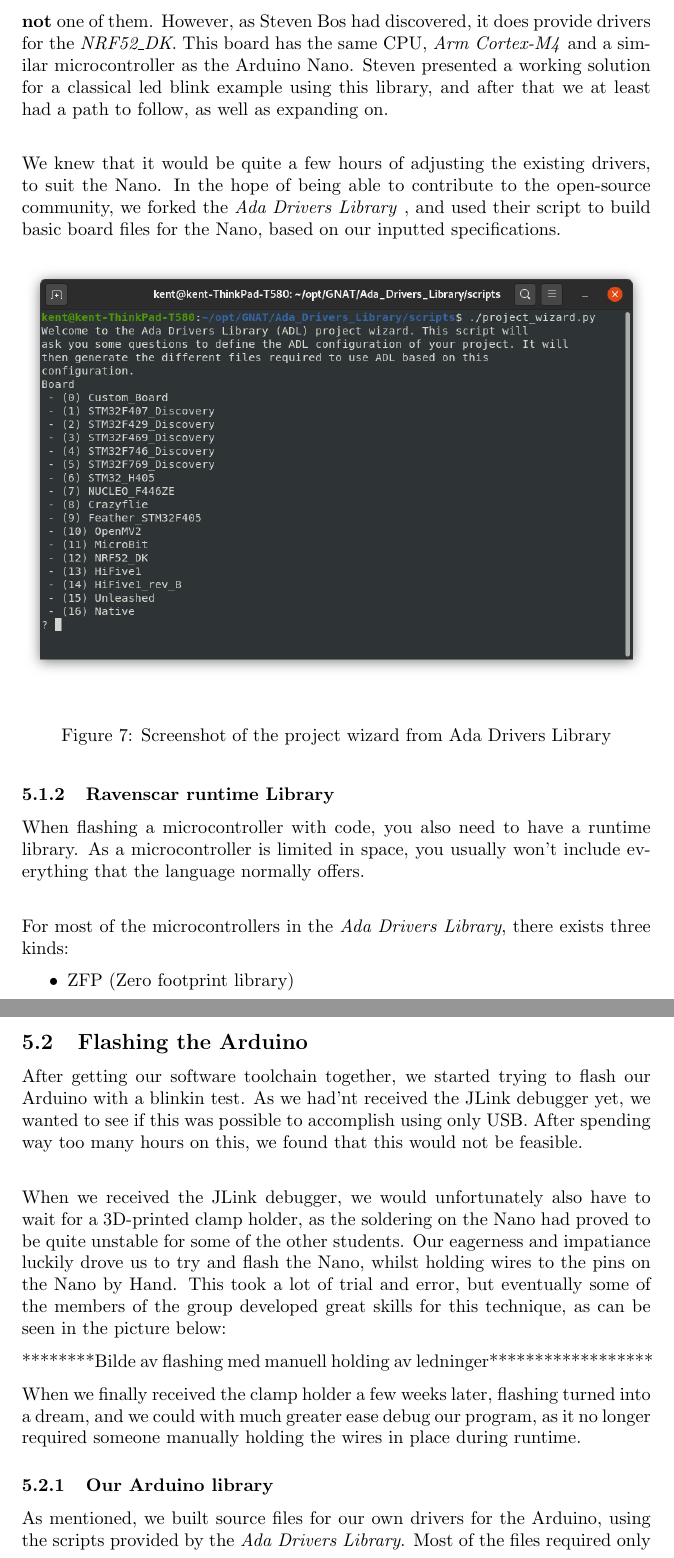
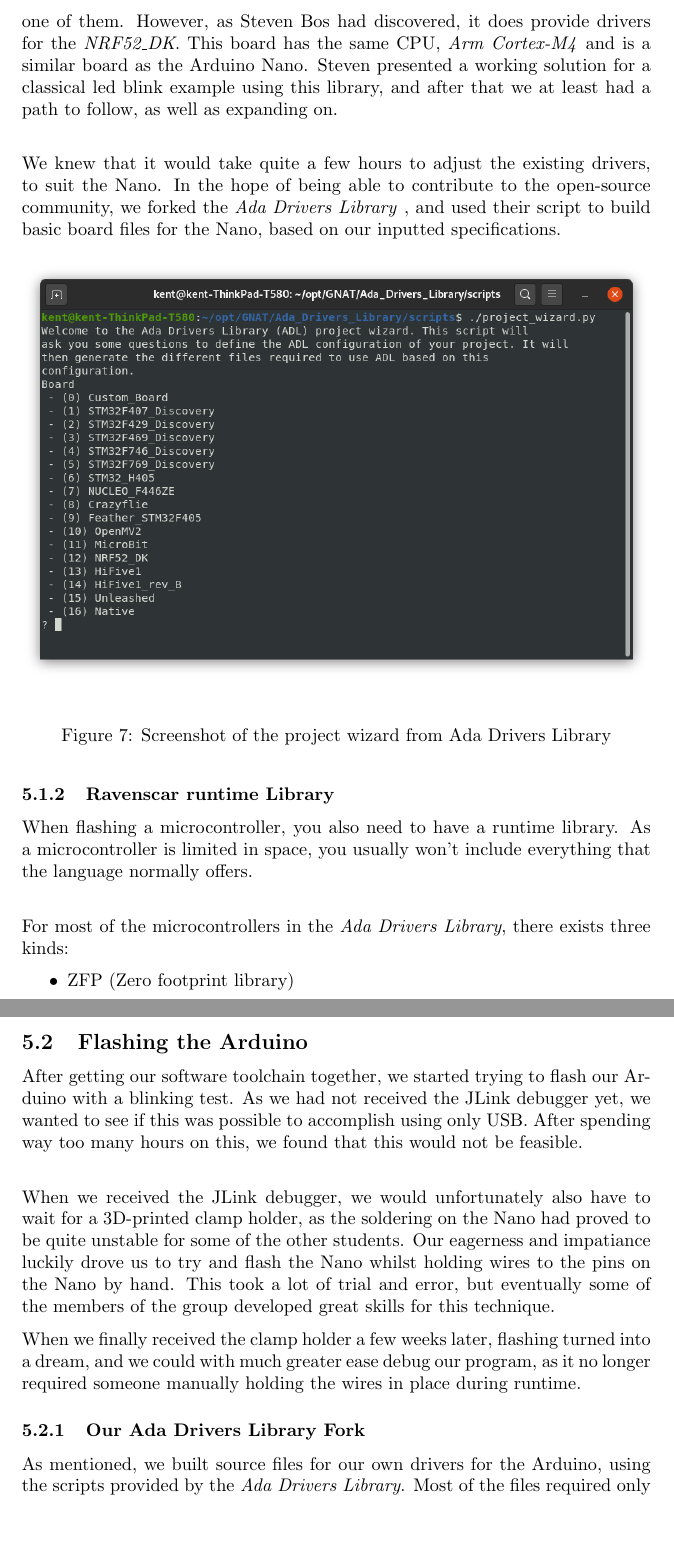
Before and after one commit to Stykk-Gruppen/rts-project, a LaTeX document (docs/report/DSA3102-report.tex): two parts of pages 9 and 10 of 22, joined at a grey line, cut so that both start at the same text, the shorter picture padded with empty space. Compiled offline with pdfLaTeX.

Commit message:
Proof reading of report

```diff
--- a/docs/report/DSA3102-report.tex
+++ b/docs/report/DSA3102-report.tex
@@ -159,9 +159,9 @@ As we were told early on that almost noone had programmed Ada on the Nano, we kn
 
 \subsubsection{Ada Drivers Library}
 
-The \textit{Ada Drivers Library}, is a collection of drivers and examples for programming Ada on a wide range of microcontrollers, however the Arduino Nano was \textbf{not} one of them. However, as Steven Bos had discovered, it does provide drivers for the \textit{NRF52\_DK}. This board has the same CPU, \textit{Arm Cortex-M4} and a similar microcontroller as the Arduino Nano. Steven presented a working solution for a classical led blink example using this library, and after that we at least had a path to follow, as well as expanding on.\\
+The \textit{Ada Drivers Library}, is a collection of drivers and examples for programming Ada on a wide range of microcontrollers, but the Arduino Nano was \textbf{not} one of them. However, as Steven Bos had discovered, it does provide drivers for the \textit{NRF52\_DK}. This board has the same CPU, \textit{Arm Cortex-M4} and is a similar board as the Arduino Nano. Steven presented a working solution for a classical led blink example using this library, and after that we at least had a path to follow, as well as expanding on.\\
 
-We knew that it would be quite a few hours of adjusting the existing drivers, to suit the Nano. In the hope of being able to contribute to the open-source community, we forked the \textit{Ada Drivers Library}
+We knew that it would take quite a few hours to adjust the existing drivers, to suit the Nano. In the hope of being able to contribute to the open-source community, we forked the \textit{Ada Drivers Library}
 , and used their script to build basic board files for the Nano, based on our inputted specifications.
 
 \begin{figure}[H]
@@ -172,7 +172,7 @@ We knew that it would be quite a few hours of adjusting the existing drivers, to
 \end{figure}
 \subsubsection{Ravenscar runtime Library}
 
-When flashing a microcontroller with code, you also need to have a runtime library. As a microcontroller is limited in space, you usually won't include everything that the language normally offers.\\
+When flashing a microcontroller, you also need to have a runtime library. As a microcontroller is limited in space, you usually won't include everything that the language normally offers.\\
 
 For most of the microcontrollers in the \textit{Ada Drivers Library}, there exists three kinds:
 \begin{itemize}
@@ -189,18 +189,14 @@ Luckily for us, this eventually worked out okay. The ravenscar library still has
 
 \subsection{Flashing the Arduino}
 
-After getting our software toolchain together, we started trying to flash our Arduino with a blinkin test. As we had'nt received the JLink debugger yet, we wanted to see if this was possible to accomplish using only USB. After spending way too many hours on this, we found that this would not be feasible.\\
+After getting our software toolchain together, we started trying to flash our Arduino with a blinking test. As we had not received the JLink debugger yet, we wanted to see if this was possible to accomplish using only USB. After spending way too many hours on this, we found that this would not be feasible.\\
 
-When we received the JLink debugger, we would unfortunately also have to wait for a 3D-printed clamp holder, as the soldering on the Nano had proved to be quite unstable for some of the other students. Our eagerness and impatiance luckily drove us to try and flash the Nano, whilst holding wires to the pins on the Nano by Hand. This took a lot of trial and error, but eventually some of the members of the group developed great skills for this technique, as can be seen in the picture below:
-
-********Bilde av flashing med manuell holding av ledninger******************
+When we received the JLink debugger, we would unfortunately also have to wait for a 3D-printed clamp holder, as the soldering on the Nano had proved to be quite unstable for some of the other students. Our eagerness and impatiance luckily drove us to try and flash the Nano whilst holding wires to the pins on the Nano by hand. This took a lot of trial and error, but eventually some of the members of the group developed great skills for this technique.
 
 When we finally received the clamp holder a few weeks later, flashing turned into a dream, and we could with much greater ease debug our program, as it no longer required someone manually holding the wires in place during runtime.
 
 
-%Finne på bedre tittel.
-%Vil du fylle inn litt om pins her Tarald?
-\subsubsection{Our Arduino library}
+\subsubsection{Our Ada Drivers Library Fork}
 
 As mentioned, we built source files for our own drivers for the Arduino, using the scripts provided by the \textit{Ada Drivers Library}. Most of the files required only small changes, but the pin layouts are quite different on the Arduino compared to the NRF52\_DK.
 
```
Also changed, not shown: docs/report/DSA3102-report.tex (20 more changed lines).
